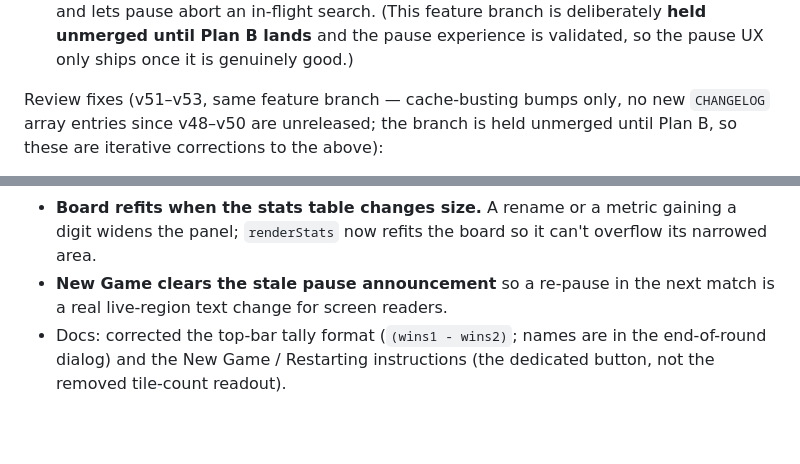
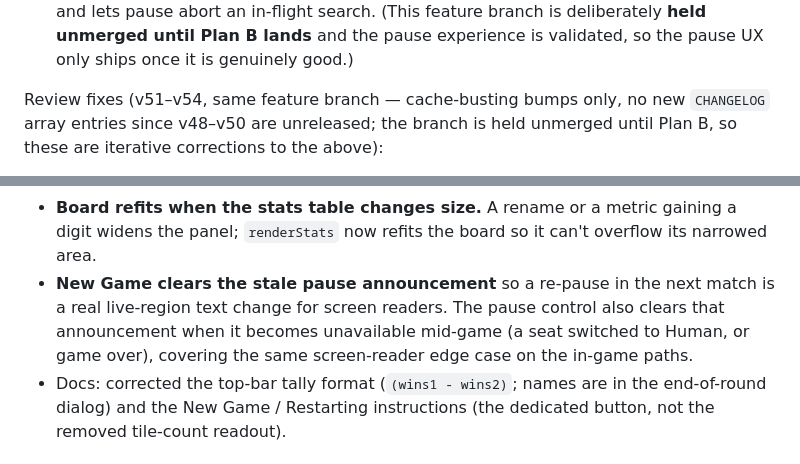
Before and after one commit to tiborh/jumping_squares, a Markdown page: CHANGELOG.md, 2 parts joined by grey strips. Rendered like a GitHub page; blank space fills up the shorter version.

Commit message:
docs: note v54 live-region fix in CHANGELOG review-fixes list
Docs-only (no browser file) -> no version bump.

```diff
--- a/CHANGELOG.md
+++ b/CHANGELOG.md
@@ -61,7 +61,7 @@ Why this was needed, and the honest limit (Plan B is next):
   Plan B lands** and the pause experience is validated, so the pause UX only
   ships once it is genuinely good.)
 
-Review fixes (v51–v53, same feature branch — cache-busting bumps only, no new
+Review fixes (v51–v54, same feature branch — cache-busting bumps only, no new
 `CHANGELOG` array entries since v48–v50 are unreleased; the branch is held
 unmerged until Plan B, so these are iterative corrections to the above):
 
@@ -89,7 +89,10 @@ unmerged until Plan B, so these are iterative corrections to the above):
   gaining a digit widens the panel; `renderStats` now refits the board so it
   can't overflow its narrowed area.
 - **New Game clears the stale pause announcement** so a re-pause in the next
-  match is a real live-region text change for screen readers.
+  match is a real live-region text change for screen readers. The pause control
+  also clears that announcement when it becomes unavailable mid-game (a seat
+  switched to Human, or game over), covering the same screen-reader edge case on
+  the in-game paths.
 - Docs: corrected the top-bar tally format (`(wins1 - wins2)`; names are in the
   end-of-round dialog) and the New Game / Restarting instructions (the dedicated
   button, not the removed tile-count readout).
```
